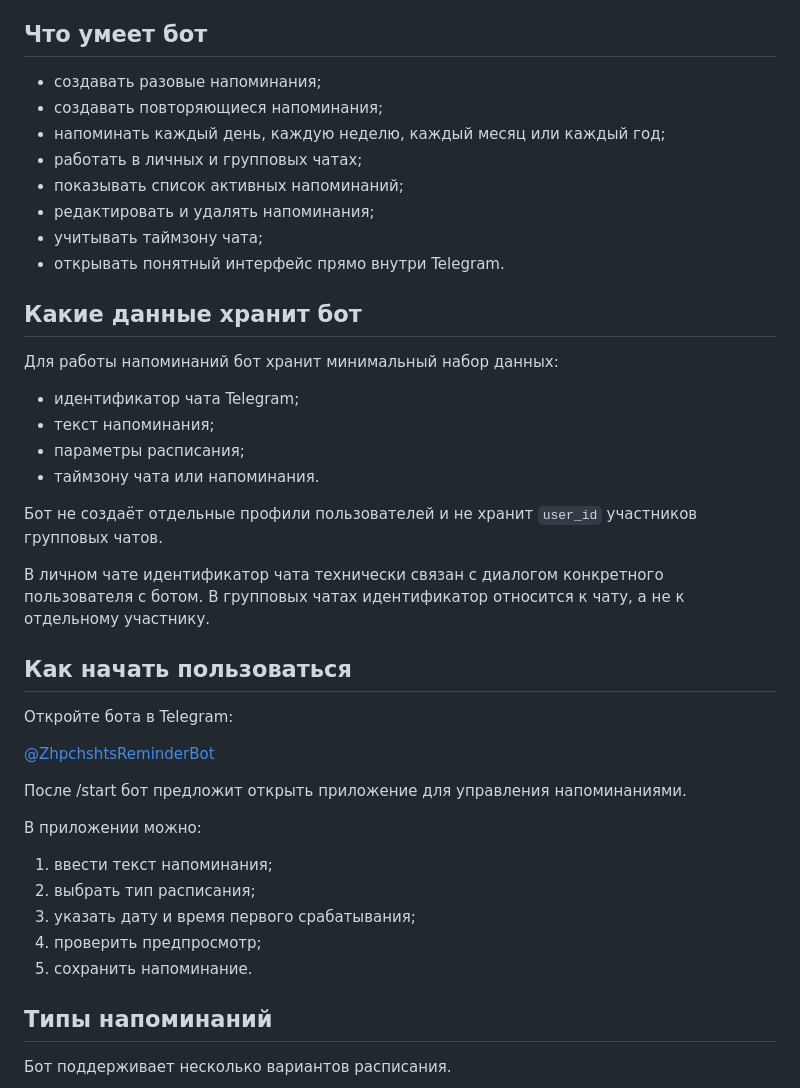
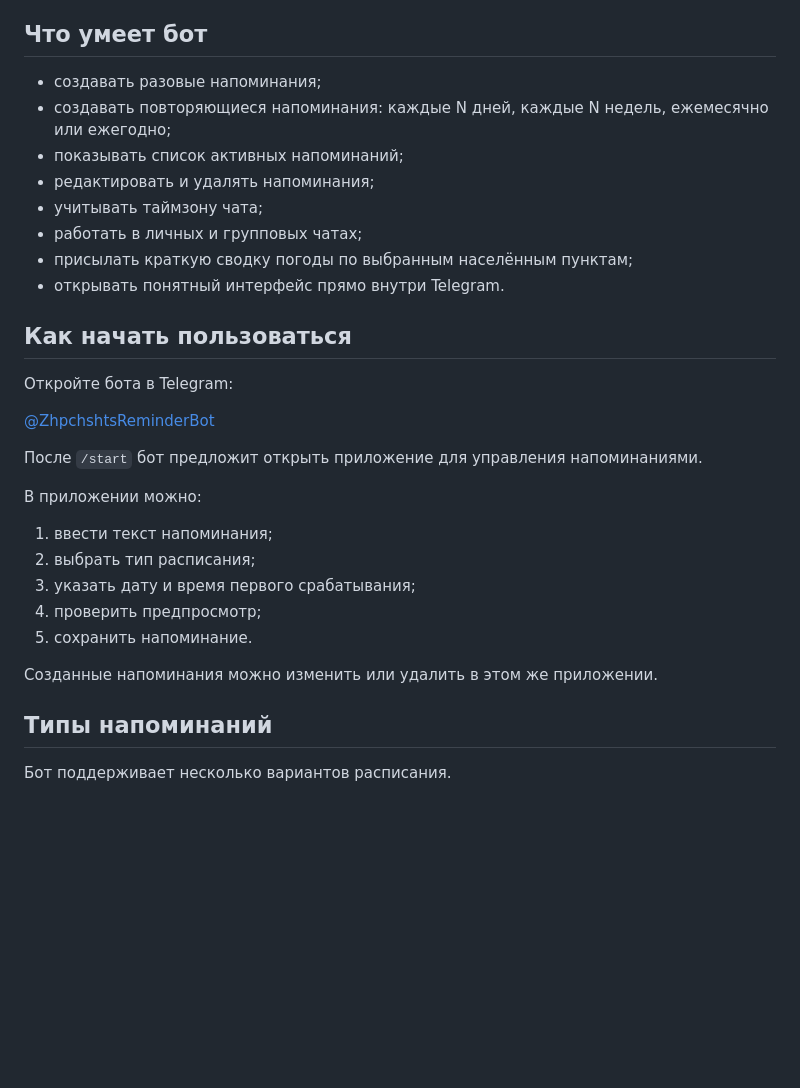
Before and after one commit to zhpchshts/telegram-reminder-bot, a Markdown page: README.md, the part around one of its changes. Rendered like a GitHub page; blank space fills up the shorter version.

```diff
--- a/README.md
+++ b/README.md
@@ -6,27 +6,14 @@
 
 ## Что умеет бот
 
-- создавать разовые напоминания;
-- создавать повторяющиеся напоминания;
-- напоминать каждый день, каждую неделю, каждый месяц или каждый год;
-- работать в личных и групповых чатах;
-- показывать список активных напоминаний;
-- редактировать и удалять напоминания;
-- учитывать таймзону чата;
-- открывать понятный интерфейс прямо внутри Telegram.
-
-## Какие данные хранит бот
-
-Для работы напоминаний бот хранит минимальный набор данных:
-
-- идентификатор чата Telegram;
-- текст напоминания;
-- параметры расписания;
-- таймзону чата или напоминания.
-
-Бот не создаёт отдельные профили пользователей и не хранит `user_id` участников групповых чатов.
-
-В личном чате идентификатор чата технически связан с диалогом конкретного пользователя с ботом. В групповых чатах идентификатор относится к чату, а не к отдельному участнику.
+* создавать разовые напоминания;
+* создавать повторяющиеся напоминания: каждые N дней, каждые N недель, ежемесячно или ежегодно;
+* показывать список активных напоминаний;
+* редактировать и удалять напоминания;
+* учитывать таймзону чата;
+* работать в личных и групповых чатах;
+* присылать краткую сводку погоды по выбранным населённым пунктам;
+* открывать понятный интерфейс прямо внутри Telegram.
 
 ## Как начать пользоваться
 
@@ -34,7 +21,7 @@
 
 [@ZhpchshtsReminderBot](https://t.me/ZhpchshtsReminderBot)
 
-После /start бот предложит открыть приложение для управления напоминаниями.
+После `/start` бот предложит открыть приложение для управления напоминаниями.
 
 В приложении можно:
 
@@ -43,6 +30,8 @@
 3. указать дату и время первого срабатывания;
 4. проверить предпросмотр;
 5. сохранить напоминание.
+
+Созданные напоминания можно изменить или удалить в этом же приложении.
 
 ## Типы напоминаний
 
```
Also changed, not shown: other parts of README.md (+36 -8 lines).
